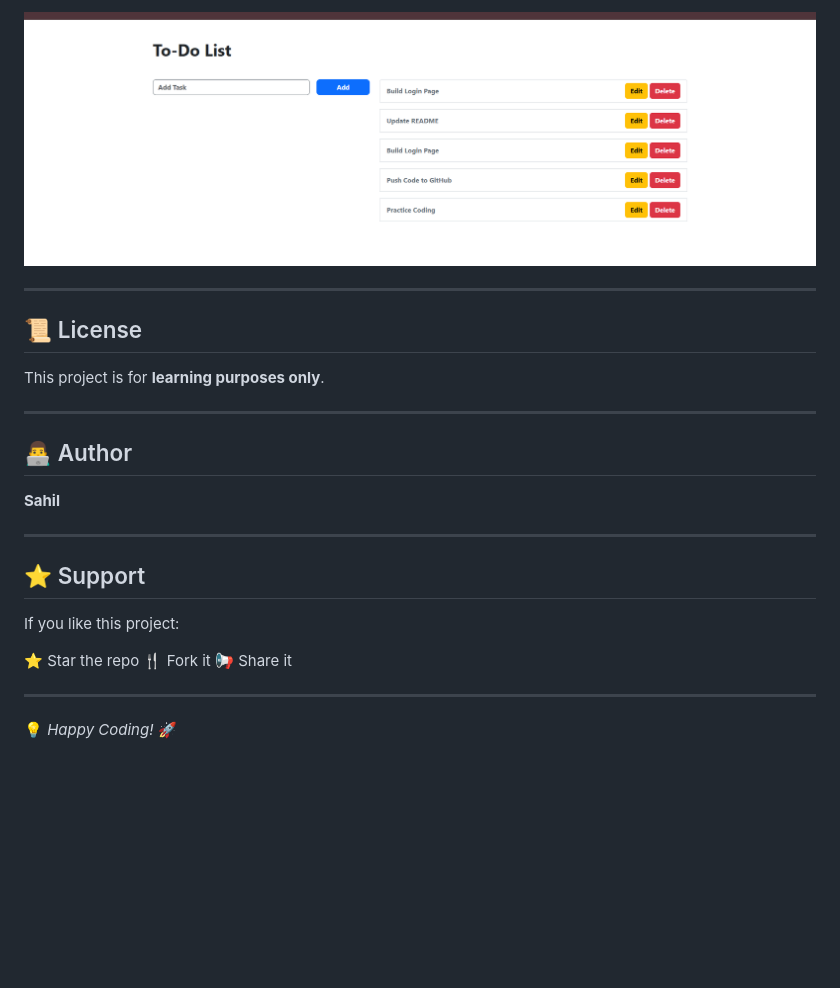
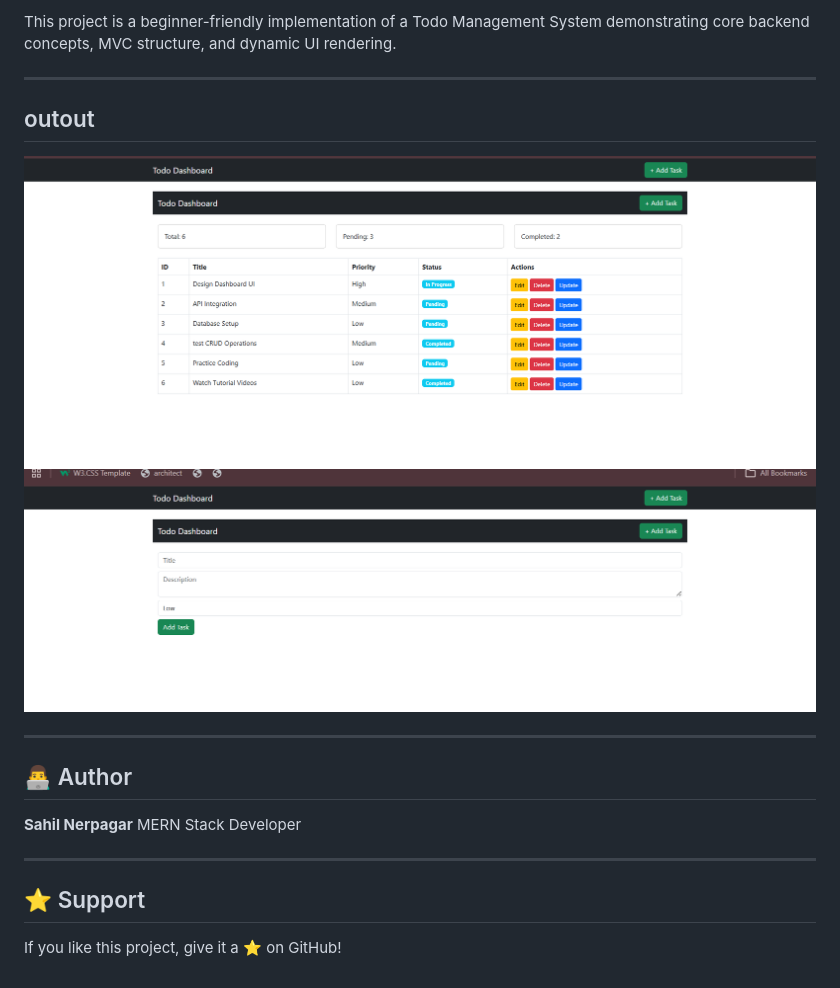
Before and after one commit to sahil-7878/Node-Js, a Markdown page: project-2/readme.md, the part around the change printed below. Drawn GitHub-style; pictures changed too: project-2/s1.png, project-2/s2.png (added); blank space fills up the shorter version.

```diff
--- a/project-2/readme.md
+++ b/project-2/readme.md
@@ -136,29 +142,19 @@ Handles logic (add, delete, update tasks)
 
-![alt text](s1-1.png)
+This project is a beginner-friendly implementation of a Todo Management System demonstrating core backend concepts, MVC structure, and dynamic UI rendering.
+
+---
+## outout
+![alt text](s1.png) ![alt text](s2.png)
 
 
 ---
-
-## 📜 License
-
-This project is for **learning purposes only**.
-
----
-
 ## 👨‍💻 Author
 
-**Sahil**
+**Sahil Nerpagar**
+MERN Stack Developer
 
 ---
 
 ## ⭐ Support
 
-If you like this project:
-
-⭐ Star the repo
-🍴 Fork it
-📢 Share it
-
----
-
-💡 *Happy Coding!* 🚀
+If you like this project, give it a ⭐ on GitHub!
```
Also changed, not shown: other parts of project-2/readme.md (+88 -82 lines), 10 other files.
